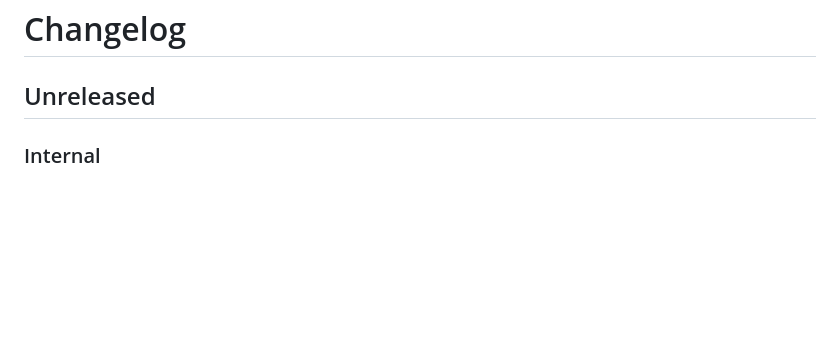
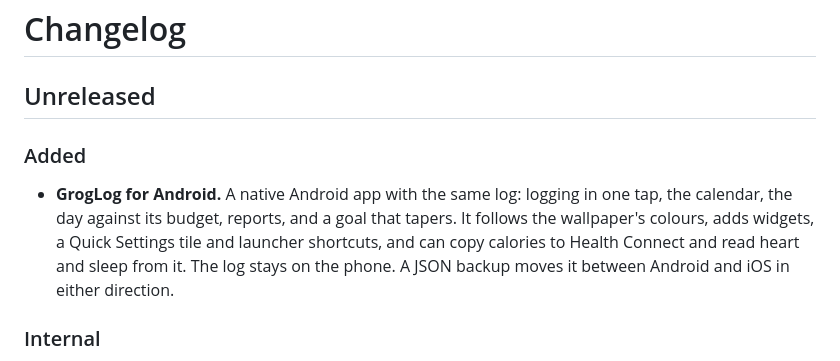
Before and after one commit to radiosilence/groglog, a Markdown page: CHANGELOG.md, the part around the change. GitHub-like rendering; blank space fills up the shorter version.

Commit message:
Changelog: the Android app
Co-Authored-By: Claude Sonnet 5.5 <noreply@anthropic.com>
Claude-Session: https://claude.ai/code/session_01Uke2pszVkxSUNcoubLJETg

```diff
--- a/CHANGELOG.md
+++ b/CHANGELOG.md
@@ -1,6 +1,10 @@
 # Changelog
 
 ## Unreleased
+
+### Added
+
+- **GrogLog for Android.** A native Android app with the same log: logging in one tap, the calendar, the day against its budget, reports, and a goal that tapers. It follows the wallpaper's colours, adds widgets, a Quick Settings tile and launcher shortcuts, and can copy calories to Health Connect and read heart and sleep from it. The log stays on the phone. A JSON backup moves it between Android and iOS in either direction.
 
 ### Internal
 
```
Also changed, not shown: 1 other file.
